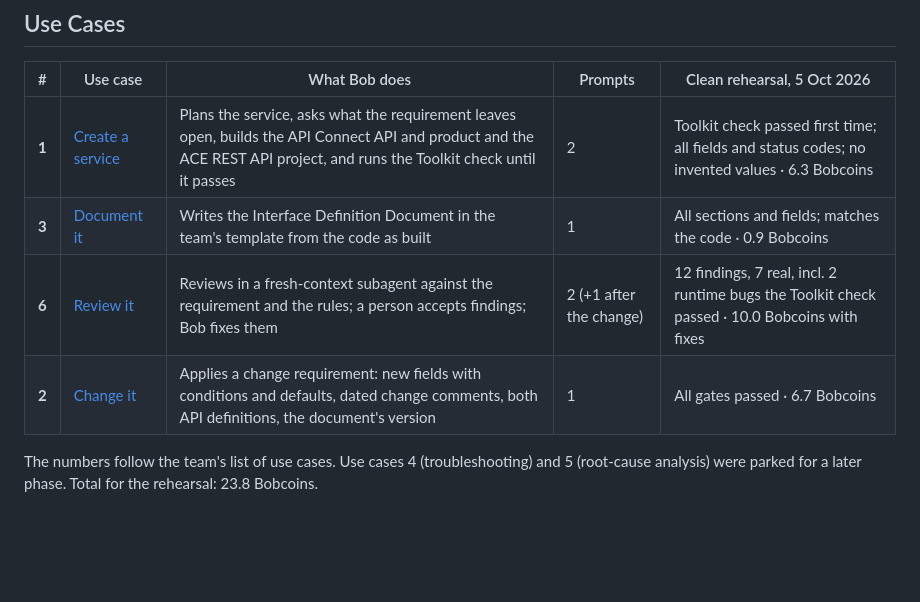
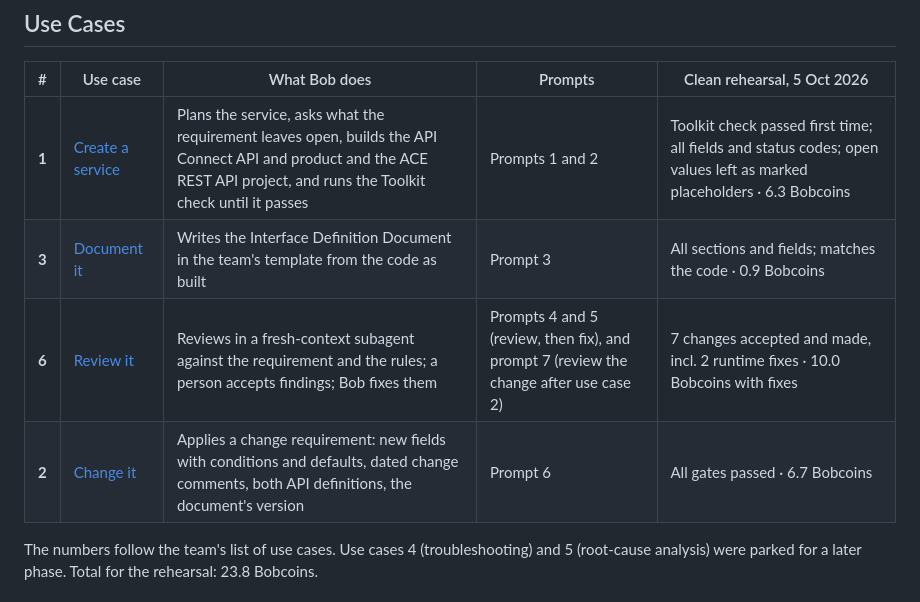
Before and after one commit to Dr-Mohamed-Gamal/bob-ace-integration, a Markdown page: README.md, the part around the change. GitHub-like rendering; blank space fills up the shorter version.

Commit message:
Use cases table: name the prompts each use case uses

```diff
--- a/README.md
+++ b/README.md
@@ -10,10 +10,10 @@ Page: [index.html](index.html) (GitHub Pages).
 
 | # | Use case | What Bob does | Prompts | Clean rehearsal, 5 Oct 2026 |
 |---|---|---|---|---|
-| **1** | [Create a service](use-case-1-create-service/) | Plans the service, asks what the requirement leaves open, builds the API Connect API and product and the ACE REST API project, and runs the Toolkit check until it passes | 2 | Toolkit check passed first time; all fields and status codes; no invented values · 6.3 Bobcoins |
-| **3** | [Document it](use-case-3-interface-document/) | Writes the Interface Definition Document in the team's template from the code as built | 1 | All sections and fields; matches the code · 0.9 Bobcoins |
-| **6** | [Review it](use-case-6-review/) | Reviews in a fresh-context subagent against the requirement and the rules; a person accepts findings; Bob fixes them | 2 (+1 after the change) | 12 findings, 7 real, incl. 2 runtime bugs the Toolkit check passed · 10.0 Bobcoins with fixes |
-| **2** | [Change it](use-case-2-change/) | Applies a change requirement: new fields with conditions and defaults, dated change comments, both API definitions, the document's version | 1 | All gates passed · 6.7 Bobcoins |
+| **1** | [Create a service](use-case-1-create-service/) | Plans the service, asks what the requirement leaves open, builds the API Connect API and product and the ACE REST API project, and runs the Toolkit check until it passes | Prompts 1 and 2 | Toolkit check passed first time; all fields and status codes; open values left as marked placeholders · 6.3 Bobcoins |
+| **3** | [Document it](use-case-3-interface-document/) | Writes the Interface Definition Document in the team's template from the code as built | Prompt 3 | All sections and fields; matches the code · 0.9 Bobcoins |
+| **6** | [Review it](use-case-6-review/) | Reviews in a fresh-context subagent against the requirement and the rules; a person accepts findings; Bob fixes them | Prompts 4 and 5 (review, then fix), and prompt 7 (review the change after use case 2) | 7 changes accepted and made, incl. 2 runtime fixes · 10.0 Bobcoins with fixes |
+| **2** | [Change it](use-case-2-change/) | Applies a change requirement: new fields with conditions and defaults, dated change comments, both API definitions, the document's version | Prompt 6 | All gates passed · 6.7 Bobcoins |
 
 The numbers follow the team's list of use cases. Use cases 4 (troubleshooting) and 5 (root-cause analysis) were parked for a later phase. Total for the rehearsal: 23.8 Bobcoins.
 
```
